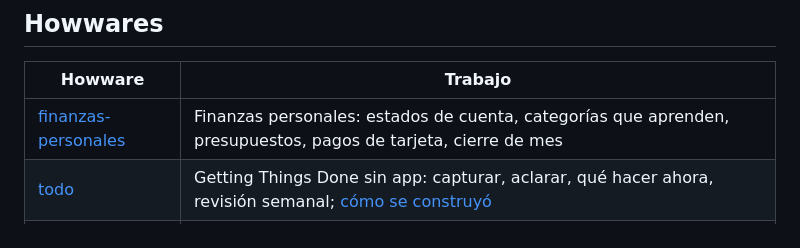
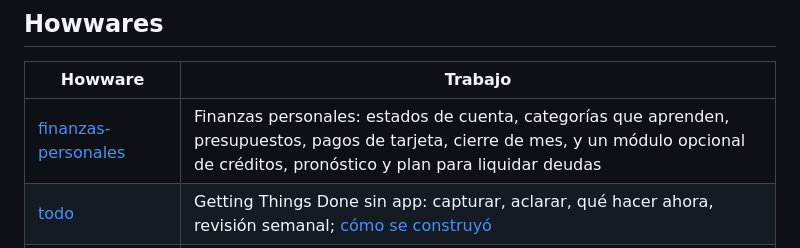
Before and after one commit to howware/howware, a Markdown page: README.es.md, the part around the change. GitHub-like rendering.

Commit message:
finanzas-personales 0.4.0: mention the optional compromisos module

```diff
--- a/README.es.md
+++ b/README.es.md
@@ -89,7 +89,7 @@ python skills/howware-builder/scripts/new_howware.py --name mantenimiento-auto \
 
 | Howware | Trabajo |
 |---|---|
-| [finanzas-personales](https://github.com/howware/finanzas-personales) | Finanzas personales: estados de cuenta, categorías que aprenden, presupuestos, pagos de tarjeta, cierre de mes |
+| [finanzas-personales](https://github.com/howware/finanzas-personales) | Finanzas personales: estados de cuenta, categorías que aprenden, presupuestos, pagos de tarjeta, cierre de mes, y un módulo opcional de créditos, pronóstico y plan para liquidar deudas |
 | [todo](https://github.com/howware/todo) | Getting Things Done sin app: capturar, aclarar, qué hacer ahora, revisión semanal; [cómo se construyó](https://github.com/howware/todo/blob/main/docs/building.md) |
 | [facturacion](https://github.com/howware/facturacion) | Facturación para independientes en México: los depósitos del banco se vuelven las facturas por emitir, verificadas contra lo timbrado, hasta la declaración y su pago; [cómo se construyó](https://github.com/howware/facturacion/blob/main/docs/building.md) |
 | [arrendamiento](https://github.com/howware/arrendamiento) | Rentas para caseros: la renta revisada contra los estados de cuenta y aplicada al mes que corresponde; servicios, predial, reparaciones con garantía, el incremento y el depósito en una sola lista de pendientes; [cómo se construyó](https://github.com/howware/arrendamiento/blob/main/docs/building.md) |
```
Also changed, not shown: README.md (+1 -1 lines).
